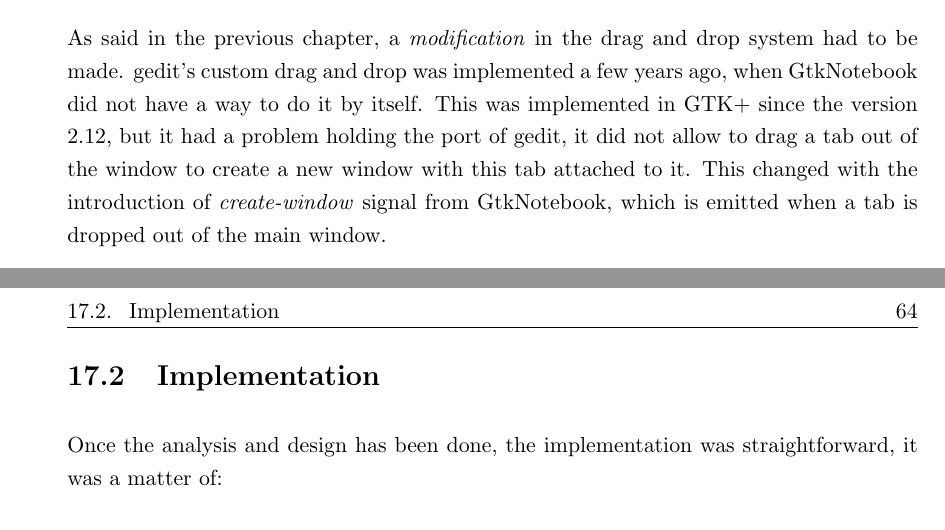
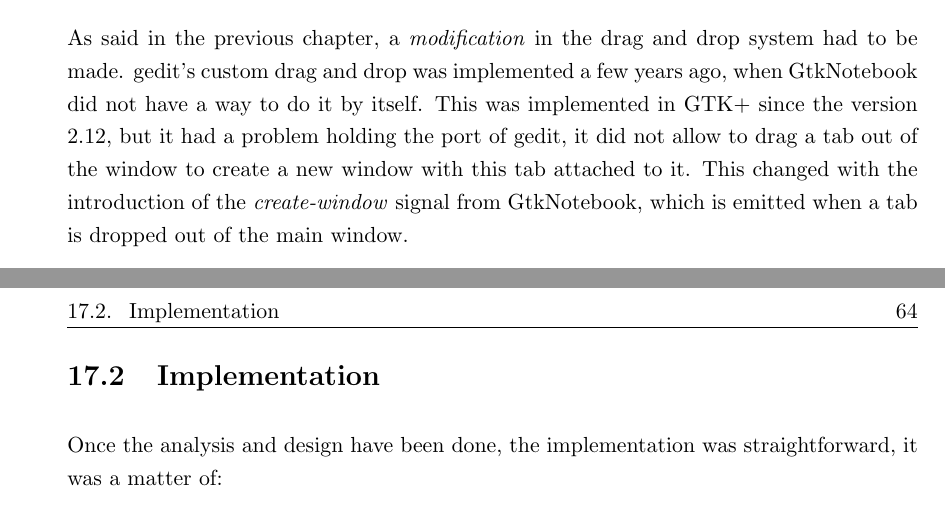
Before and after one commit to nacho/project-doc, a LaTeX thesis (main.tex, which reads dnd.tex): two parts of pages 77 and 78 of 126, joined at a grey line, cut so that both start at the same text. Compiled offline with pdfLaTeX.

Commit message:
dnd: fix typos

```diff
--- a/dnd.tex
+++ b/dnd.tex
@@ -6,7 +6,7 @@
 
 \section{Analysis and design}
 
-As said in the previous chapter, a \emph{modification} in the drag and drop system had to be made. gedit's custom drag and drop was implemented a few years ago, when GtkNotebook did not have a way to do it by itself. This was implemented in GTK+ since the version 2.12, but it had a problem holding the port of gedit, it did not allow to drag a tab out of the window to create a new window with this tab attached to it. This changed with the introduction of \emph{create-window} signal from GtkNotebook, which is emitted when a tab is dropped out of the main window.
+As said in the previous chapter, a \emph{modification} in the drag and drop system had to be made. gedit's custom drag and drop was implemented a few years ago, when GtkNotebook did not have a way to do it by itself. This was implemented in GTK+ since the version 2.12, but it had a problem holding the port of gedit, it did not allow to drag a tab out of the window to create a new window with this tab attached to it. This changed with the introduction of the \emph{create-window} signal from GtkNotebook, which is emitted when a tab is dropped out of the main window.
 
 To implement this the next things are needed:
 \begin{itemize}
@@ -20,7 +20,7 @@ See that with this implementation we will still have one regression, we will not
 
 \section{Implementation}
 
-Once the analysis and design has been done, the implementation was straightforward, it was a matter of:
+Once the analysis and design have been done, the implementation was straightforward, it was a matter of:
 \begin{itemize}
   \item \emph{setting a group name}: Notebooks with the same name will be able to exchange tabs via drag and drop. A notebook with a NULL group name will not be able to exchange tabs with any other notebook.
   \item \emph{proxy} the signal and \emph{listen} to it.
```
